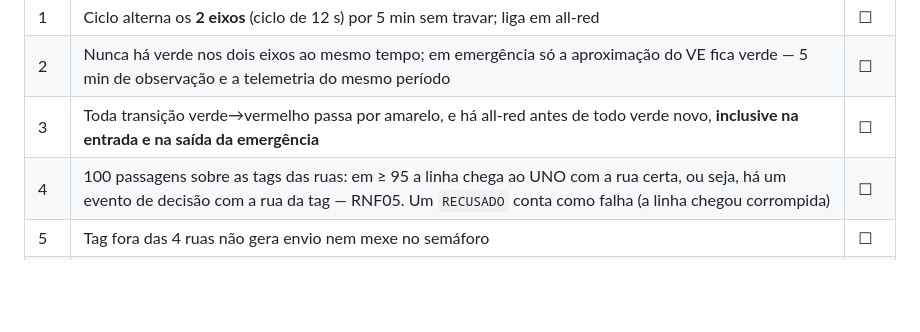
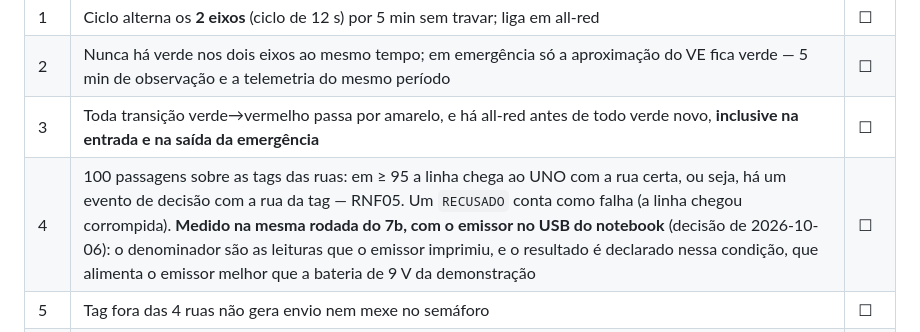
Before and after one commit to felipepascucci/tcc-semaforos-inteligentes, a Markdown page: context/06-testes-e-validacao.md, the part around the change. GitHub-like rendering; blank space fills up the shorter version.

Commit message:
docs(bancada): RNF05 e H3 na mesma rodada, com o emissor no USB
Declara, antes da medição, o denominador do RNF05 (leituras impressas
pelo emissor) e a condição da rodada (emissor no USB do notebook).

Co-Authored-By: Claude Opus 5.5 (1M context) <noreply@anthropic.com>

```diff
--- a/context/06-testes-e-validacao.md
+++ b/context/06-testes-e-validacao.md
@@ -189,7 +189,7 @@ ver a nota abaixo da tabela.
 | 1 | Ciclo alterna os **2 eixos** (ciclo de 12 s) por 5 min sem travar; liga em all-red | ☐ |
 | 2 | Nunca há verde nos dois eixos ao mesmo tempo; em emergência só a aproximação do VE fica verde — 5 min de observação e a telemetria do mesmo período | ☐ |
 | 3 | Toda transição verde→vermelho passa por amarelo, e há all-red antes de todo verde novo, **inclusive na entrada e na saída da emergência** | ☐ |
-| 4 | 100 passagens sobre as tags das ruas: em ≥ 95 a linha chega ao UNO com a rua certa, ou seja, há um evento de decisão com a rua da tag — RNF05. Um `RECUSADO` conta como falha (a linha chegou corrompida) | ☐ |
+| 4 | 100 passagens sobre as tags das ruas: em ≥ 95 a linha chega ao UNO com a rua certa, ou seja, há um evento de decisão com a rua da tag — RNF05. Um `RECUSADO` conta como falha (a linha chegou corrompida). **Medido na mesma rodada do 7b, com o emissor no USB do notebook** (decisão de 2026-10-06): o denominador são as leituras que o emissor imprimiu, e o resultado é declarado nessa condição, que alimenta o emissor melhor que a bateria de 9 V da demonstração | ☐ |
 | 5 | Tag fora das 4 ruas não gera envio nem mexe no semáforo | ☐ |
 | 5b | **Tag sem ocorrência** (volta em 2026-10-06): sem ocorrência aberta para a ambulância na Central, a passagem gera `SEM_OCORRENCIA`, não mexe no semáforo, e o LCD mostra `SEM OCORRENCIA` por 3 s; abrindo a ocorrência, a passagem seguinte preempta | ☐ |
 | 6 | LCD mostra o VE e a rua em < 1 s após a leitura | ☐ |
```
Also changed, not shown: context/09-pendencias-e-decisoes.md (+1 -0 lines).
